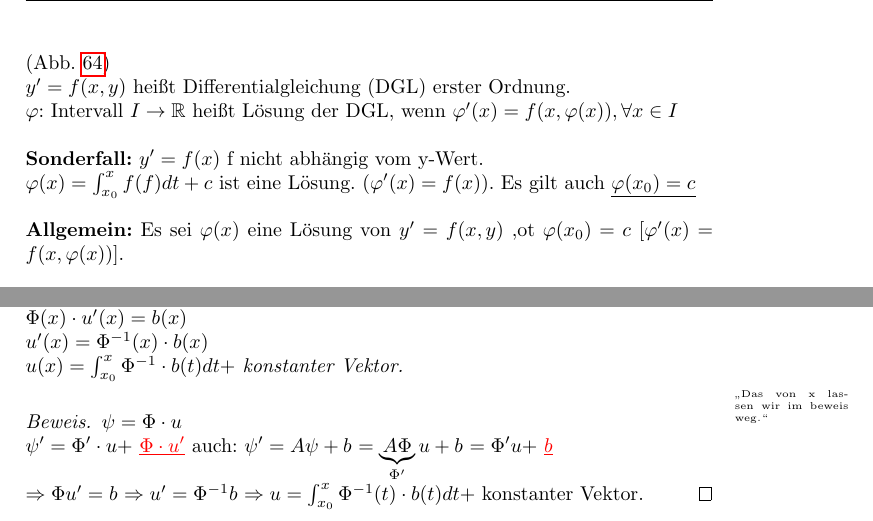
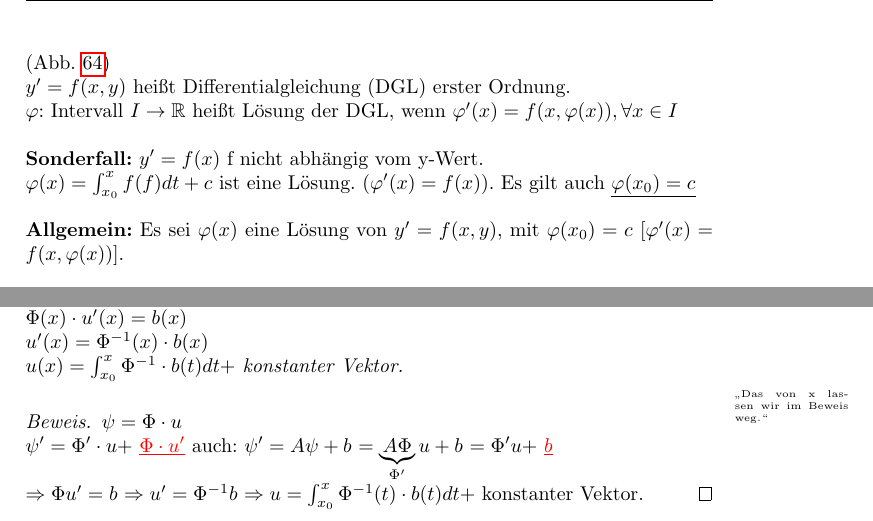
Before and after one commit to 089/Mitschrift.Differentialrechnung_in_Rn_und_Differentialgleichungen.Hoerwick.WS1516, a LaTeX document (Differentialrechnung.Hoerwick.WS1516.tex, which reads 2015-11-26.tex, 2015-12-11.tex): two parts of pages 58 and 75 of 92, joined at a grey line, cut so that both start at the same text. Compiled offline with pdfLaTeX.

Commit message:
Korrekturen

```diff
--- a/2015-11-26.tex
+++ b/2015-11-26.tex
@@ -64,7 +64,7 @@ $\varphi'(x) = f(x,\varphi(x)), \forall x\in I$ \\
 $\varphi(x) = \int_{x_0}^{x} f(f) dt + c$ ist eine Lösung.
 $(\varphi'(x) = f(x))$. Es gilt auch \underline{$\varphi(x_0)=c$}\\
 
-\textbf{Allgemein:} Es sei $\varphi(x)$ eine Lösung von $y' = f(x,y)$ ,ot $\varphi(x_0)=c$ [$\varphi'(x)=f(x,\varphi(x))$].\\
+\textbf{Allgemein:} Es sei $\varphi(x)$ eine Lösung von $y' = f(x,y)$, mit $\varphi(x_0)=c$ [$\varphi'(x)=f(x,\varphi(x))$].\\
 
 \textbf{Es gilt:}
 $\int_{x_0}^{x} \varphi'(t) dt + c$
--- a/2015-12-11.tex
+++ b/2015-12-11.tex
@@ -134,7 +134,7 @@ $u'(x) = \Phi^{-1}(x) \cdot b(x)$
 $u(x) = \int_{x_0}^{x} \Phi^{-1} \cdot b(t) dt + $ konstanter Vektor.
 \end{satz}
 
-\profnote{Das von x lassen wir im beweis weg.}
+\profnote{Das von x lassen wir im Beweis weg.}
 \begin{proof}
 $\psi = \Phi \cdot u$
 
```
